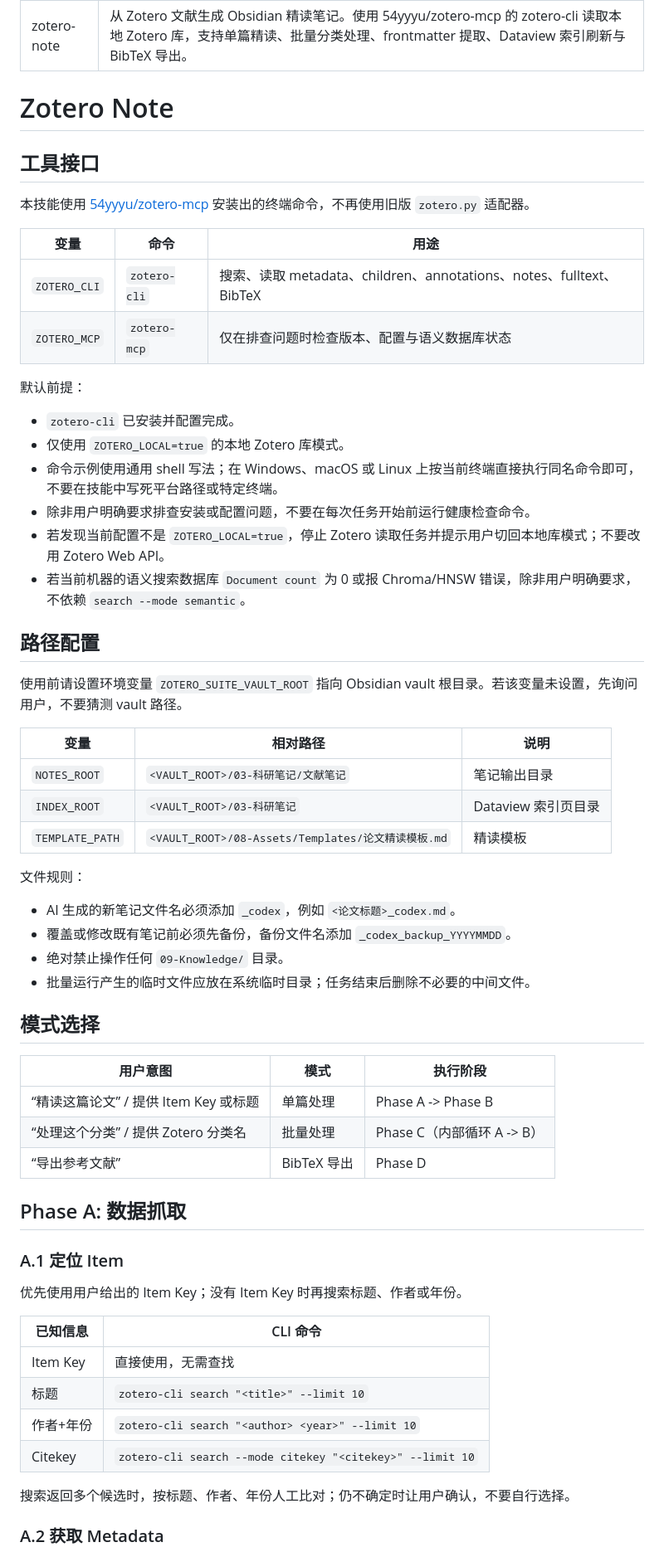
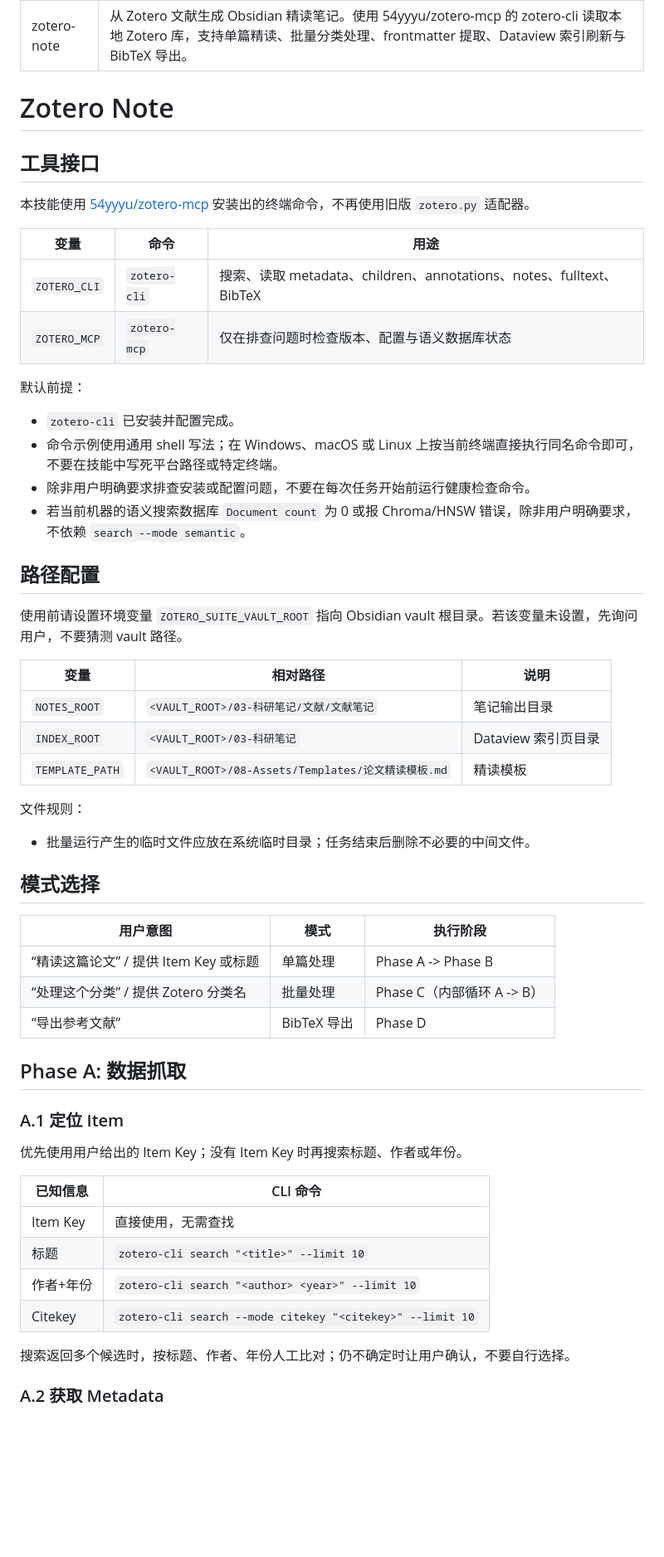
Before and after one commit to GrLime909/research-skill, a Markdown page: zotero-note/SKILL.md, the part around one of its changes. Shown at 83% size. Rendered like a GitHub page; blank space fills up the shorter version.

Commit message:
zotero-note update

```diff
--- a/zotero-note/SKILL.md
+++ b/zotero-note/SKILL.md
@@ -2,51 +2,45 @@
 name: zotero-note
 description: 从 Zotero 文献生成 Obsidian 精读笔记。使用 54yyyu/zotero-mcp 的 zotero-cli 读取本地 Zotero 库，支持单篇精读、批量分类处理、frontmatter 提取、Dataview 索引刷新与 BibTeX 导出。
 ---
-
 # Zotero Note
 
 ## 工具接口
 
 本技能使用 [54yyyu/zotero-mcp](https://github.com/54yyyu/zotero-mcp) 安装出的终端命令，不再使用旧版 `zotero.py` 适配器。
 
-| 变量 | 命令 | 用途 |
-|------|------|------|
+| 变量           | 命令           | 用途                                                                |
+| -------------- | -------------- | ------------------------------------------------------------------- |
 | `ZOTERO_CLI` | `zotero-cli` | 搜索、读取 metadata、children、annotations、notes、fulltext、BibTeX |
-| `ZOTERO_MCP` | `zotero-mcp` | 仅在排查问题时检查版本、配置与语义数据库状态 |
+| `ZOTERO_MCP` | `zotero-mcp` | 仅在排查问题时检查版本、配置与语义数据库状态                        |
 
 默认前提：
 
 - `zotero-cli` 已安装并配置完成。
-- 仅使用 `ZOTERO_LOCAL=true` 的本地 Zotero 库模式。
 - 命令示例使用通用 shell 写法；在 Windows、macOS 或 Linux 上按当前终端直接执行同名命令即可，不要在技能中写死平台路径或特定终端。
 - 除非用户明确要求排查安装或配置问题，不要在每次任务开始前运行健康检查命令。
-- 若发现当前配置不是 `ZOTERO_LOCAL=true`，停止 Zotero 读取任务并提示用户切回本地库模式；不要改用 Zotero Web API。
 - 若当前机器的语义搜索数据库 `Document count` 为 0 或报 Chroma/HNSW 错误，除非用户明确要求，不依赖 `search --mode semantic`。
 
 ## 路径配置
 
 使用前请设置环境变量 `ZOTERO_SUITE_VAULT_ROOT` 指向 Obsidian vault 根目录。若该变量未设置，先询问用户，不要猜测 vault 路径。
 
-| 变量 | 相对路径 | 说明 |
-|------|----------|------|
-| `NOTES_ROOT` | `<VAULT_ROOT>/03-科研笔记/文献笔记` | 笔记输出目录 |
-| `INDEX_ROOT` | `<VAULT_ROOT>/03-科研笔记` | Dataview 索引页目录 |
-| `TEMPLATE_PATH` | `<VAULT_ROOT>/08-Assets/Templates/论文精读模板.md` | 精读模板 |
+| 变量              | 相对路径                                             | 说明                |
+| ----------------- | ---------------------------------------------------- | ------------------- |
+| `NOTES_ROOT`    | `<VAULT_ROOT>/03-科研笔记/文献/文献笔记`                | 笔记输出目录        |
+| `INDEX_ROOT`    | `<VAULT_ROOT>/03-科研笔记`                         | Dataview 索引页目录 |
+| `TEMPLATE_PATH` | `<VAULT_ROOT>/08-Assets/Templates/论文精读模板.md` | 精读模板            |
 
 文件规则：
 
-- AI 生成的新笔记文件名必须添加 `_codex`，例如 `<论文标题>_codex.md`。
-- 覆盖或修改既有笔记前必须先备份，备份文件名添加 `_codex_backup_YYYYMMDD`。
-- 绝对禁止操作任何 `09-Knowledge/` 目录。
 - 批量运行产生的临时文件应放在系统临时目录；任务结束后删除不必要的中间文件。
 
 ## 模式选择
 
-| 用户意图 | 模式 | 执行阶段 |
-|---------|------|---------|
-| “精读这篇论文” / 提供 Item Key 或标题 | 单篇处理 | Phase A -> Phase B |
-| “处理这个分类” / 提供 Zotero 分类名 | 批量处理 | Phase C（内部循环 A -> B） |
-| “导出参考文献” | BibTeX 导出 | Phase D |
+| 用户意图                                | 模式        | 执行阶段                   |
+| --------------------------------------- | ----------- | -------------------------- |
+| “精读这篇论文” / 提供 Item Key 或标题 | 单篇处理    | Phase A -> Phase B         |
+| “处理这个分类” / 提供 Zotero 分类名   | 批量处理    | Phase C（内部循环 A -> B） |
+| “导出参考文献”                        | BibTeX 导出 | Phase D                    |
 
 ## Phase A: 数据抓取
 
@@ -54,12 +48,12 @@ description: 从 Zotero 文献生成 Obsidian 精读笔记。使用 54yyyu/zoter
 
 优先使用用户给出的 Item Key；没有 Item Key 时再搜索标题、作者或年份。
 
-| 已知信息 | CLI 命令 |
-|---------|---------|
-| Item Key | 直接使用，无需查找 |
-| 标题 | `zotero-cli search "<title>" --limit 10` |
-| 作者+年份 | `zotero-cli search "<author> <year>" --limit 10` |
-| Citekey | `zotero-cli search --mode citekey "<citekey>" --limit 10` |
+| 已知信息  | CLI 命令                                                    |
+| --------- | ----------------------------------------------------------- |
+| Item Key  | 直接使用，无需查找                                          |
+| 标题      | `zotero-cli search "<title>" --limit 10`                  |
+| 作者+年份 | `zotero-cli search "<author> <year>" --limit 10`          |
+| Citekey   | `zotero-cli search --mode citekey "<citekey>" --limit 10` |
 
 搜索返回多个候选时，按标题、作者、年份人工比对；仍不确定时让用户确认，不要自行选择。
 
```
Also changed, not shown: other parts of zotero-note/SKILL.md (+19 -24 lines).
